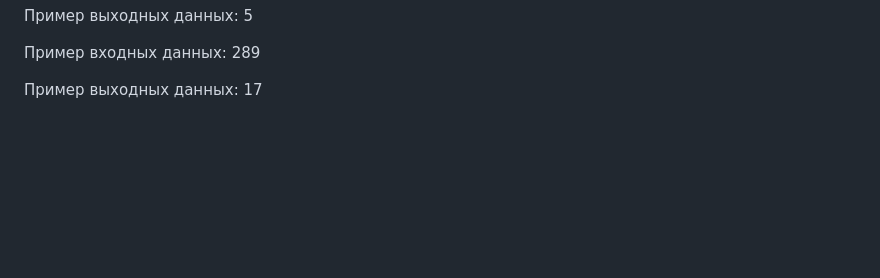
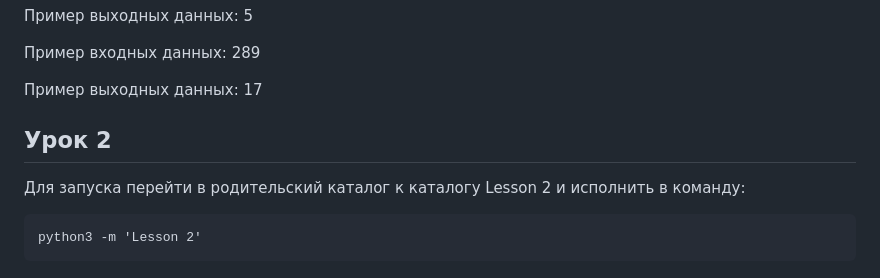
Before and after one commit to yunas-x/VantaTutorial, a Markdown page: README.md, the part around the change. GitHub-like rendering; blank space fills up the shorter version.

````diff
--- a/README.md
+++ b/README.md
@@ -43,3 +43,11 @@
 
 Пример выходных данных:
 17
+
+## Урок 2
+
+Для запуска перейти в родительский каталог к каталогу Lesson 2 и исполнить в команду:
+
+```
+python3 -m 'Lesson 2'
+```
````
